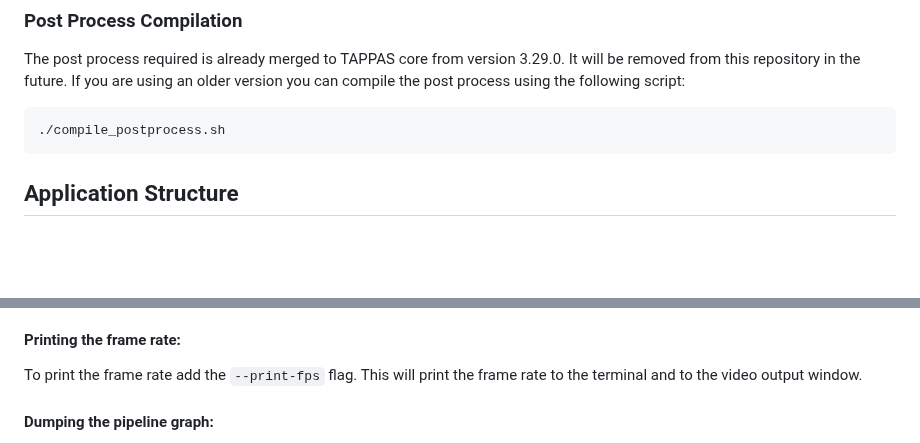
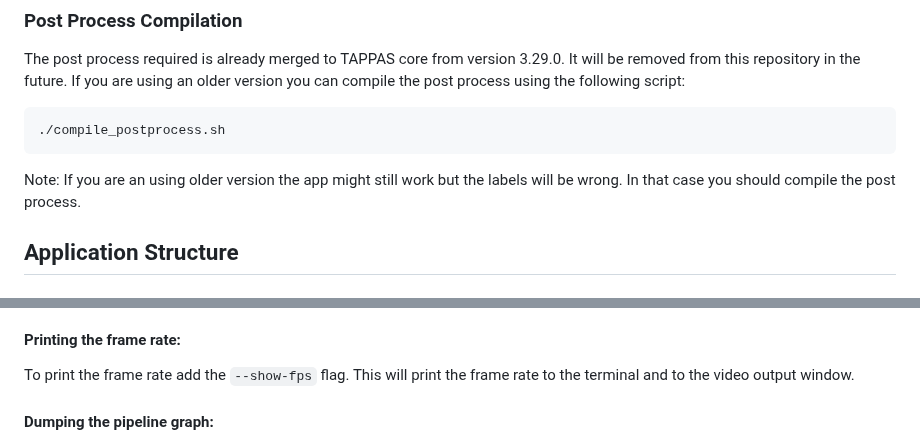
Before and after one commit to hailo-ai/hailo-rpi5-examples, a Markdown page: doc/basic-pipelines.md, 2 parts joined by grey strips. GitHub-like rendering; blank space fills up the shorter version.

````diff
--- a/doc/basic-pipelines.md
+++ b/doc/basic-pipelines.md
@@ -42,6 +42,7 @@ If you are using an older version you can compile the post process using the fol
 ```bash
 ./compile_postprocess.sh
 ```
+Note: If you are an using older version the app might still work but the labels will be wrong. In that case you should compile the post process.
 
 ## Application Structure
 
@@ -184,7 +185,7 @@ If you get an error try another device, e.g. /dev/video2. (It will probably be a
 For an example of using the frame buffer add the `--use-frame` flag. Note that extracting the video frame and displaying it can slow down the application. The way it is implemented is not optimized and is shown as a simple example. There is a possibility to write on the buffer and replace the old buffer in the pipeline however this is not efficient.
 
 #### Printing the frame rate:
-To print the frame rate add the `--print-fps` flag. This will print the frame rate to the terminal and to the video output window.
+To print the frame rate add the `--show-fps` flag. This will print the frame rate to the terminal and to the video output window.
 
 #### Dumping the pipeline graph:
 This is useful for debugging and understanding the pipeline.
````
Also changed, not shown: README.md (+9 -2 lines), doc/install-raspberry-pi5.md (+14 -0 lines).
